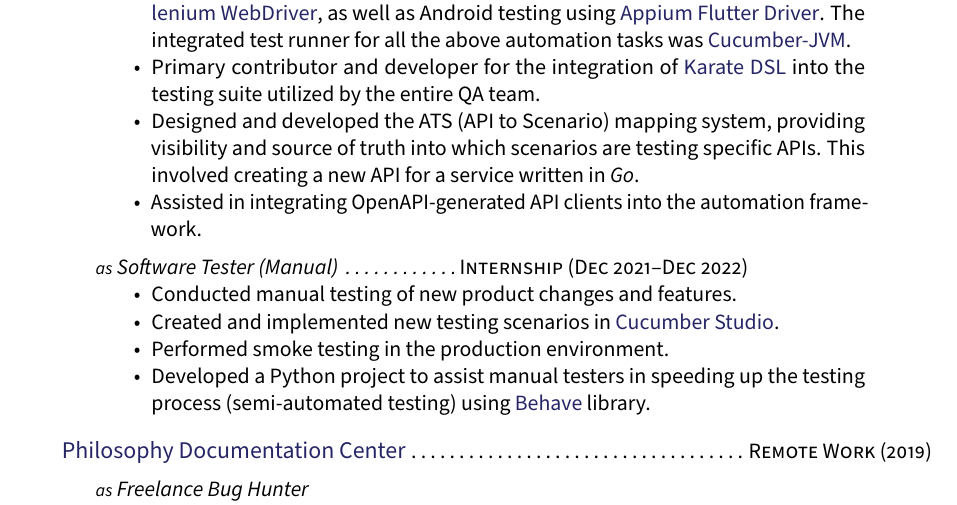
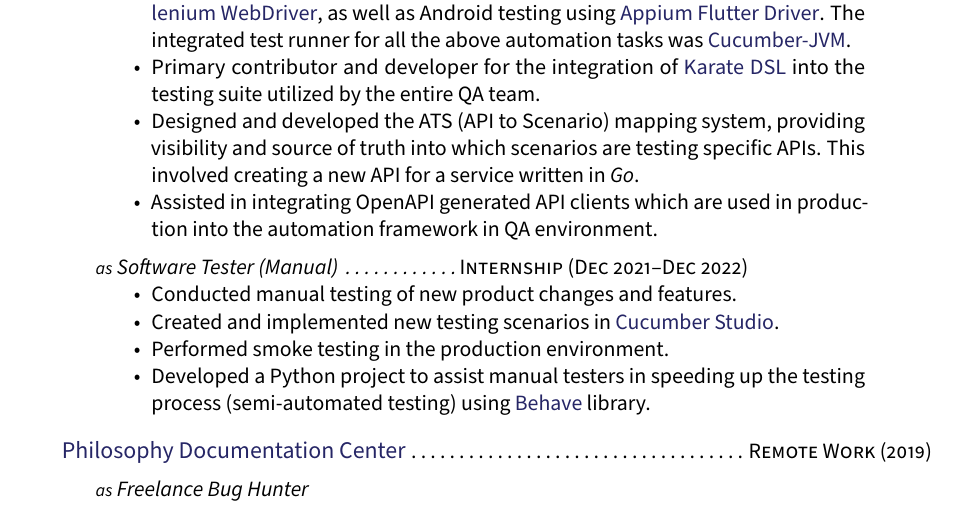
Before and after one commit to aaronmurniadi/cv, a LaTeX CV (cv.tex): part of page 1 of 3, cut so that both start at the same text. Compiled offline with pdfLaTeX.

Commit message:
Updates from Overleaf

```diff
--- a/cv.tex
+++ b/cv.tex
@@ -54,7 +54,7 @@
         \item Developed and maintained automation regression tests in Java, including API testing with \href{https://rest-assured.io/}{REST Assured} and \href{https://square.github.io/okhttp/}{OkHttp} library, Web front-end testing using \href{https://www.selenium.dev/documentation/webdriver/}{Selenium WebDriver}, as well as Android testing using \href{https://github.com/appium/appium-flutter-driver}{Appium Flutter Driver}. The integrated test runner for all the above automation tasks was \href{https://github.com/cucumber/cucumber-jvm}{Cucumber-JVM}.
         \item Primary contributor and developer for the integration of \href{https://github.com/karatelabs/karate}{Karate DSL} into the testing suite utilized by the entire QA team.
         \item Designed and developed the ATS (API to Scenario) mapping system, providing visibility and source of truth into which scenarios are testing specific APIs. This involved creating a new API for a service written in \textit{Go}.
-        \item Assisted in integrating OpenAPI-generated API clients into the automation framework.
+        \item Assisted in integrating OpenAPI generated API clients which are used in production into the automation framework in QA environment.
     \end{itemize}
     }}
 
```
